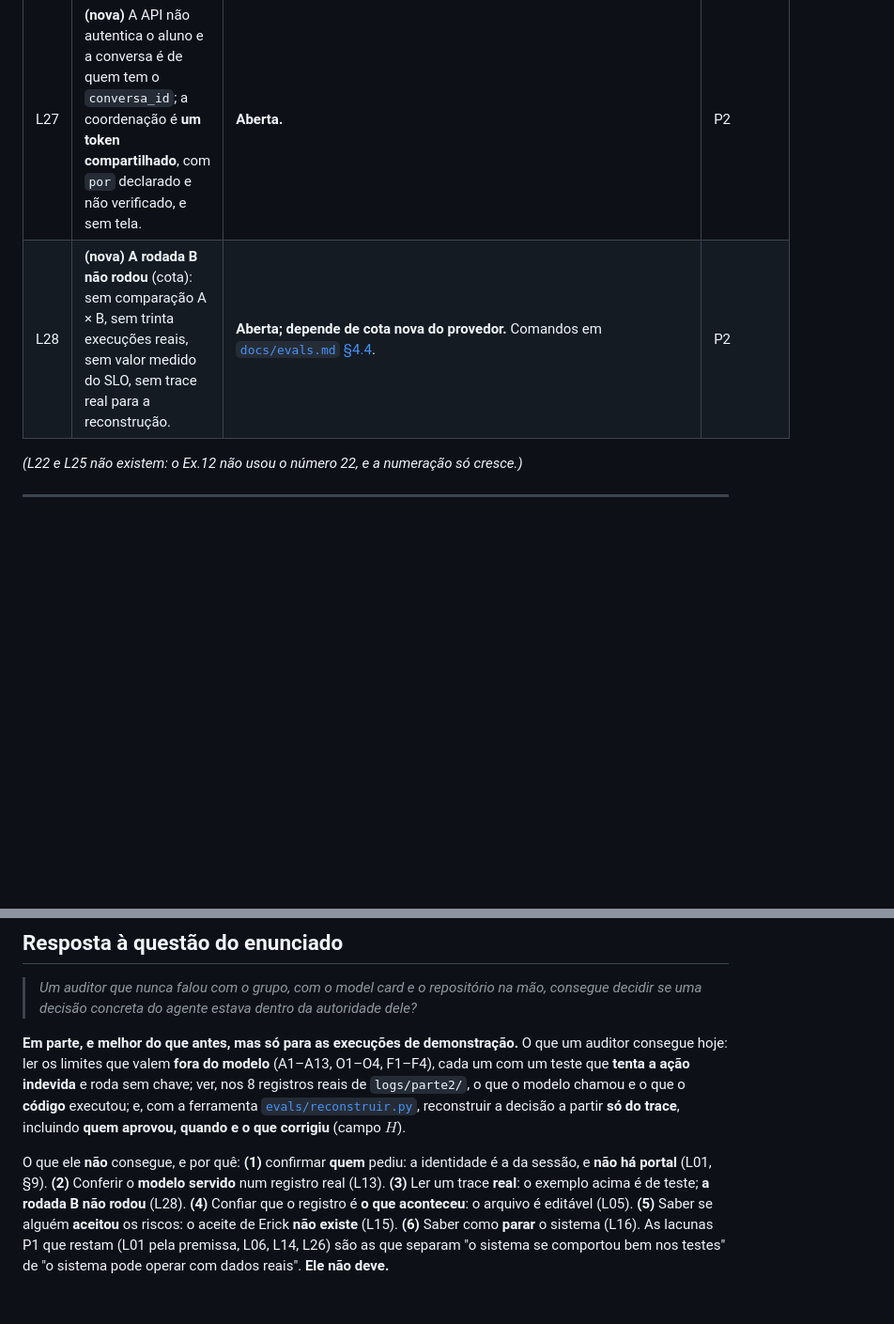
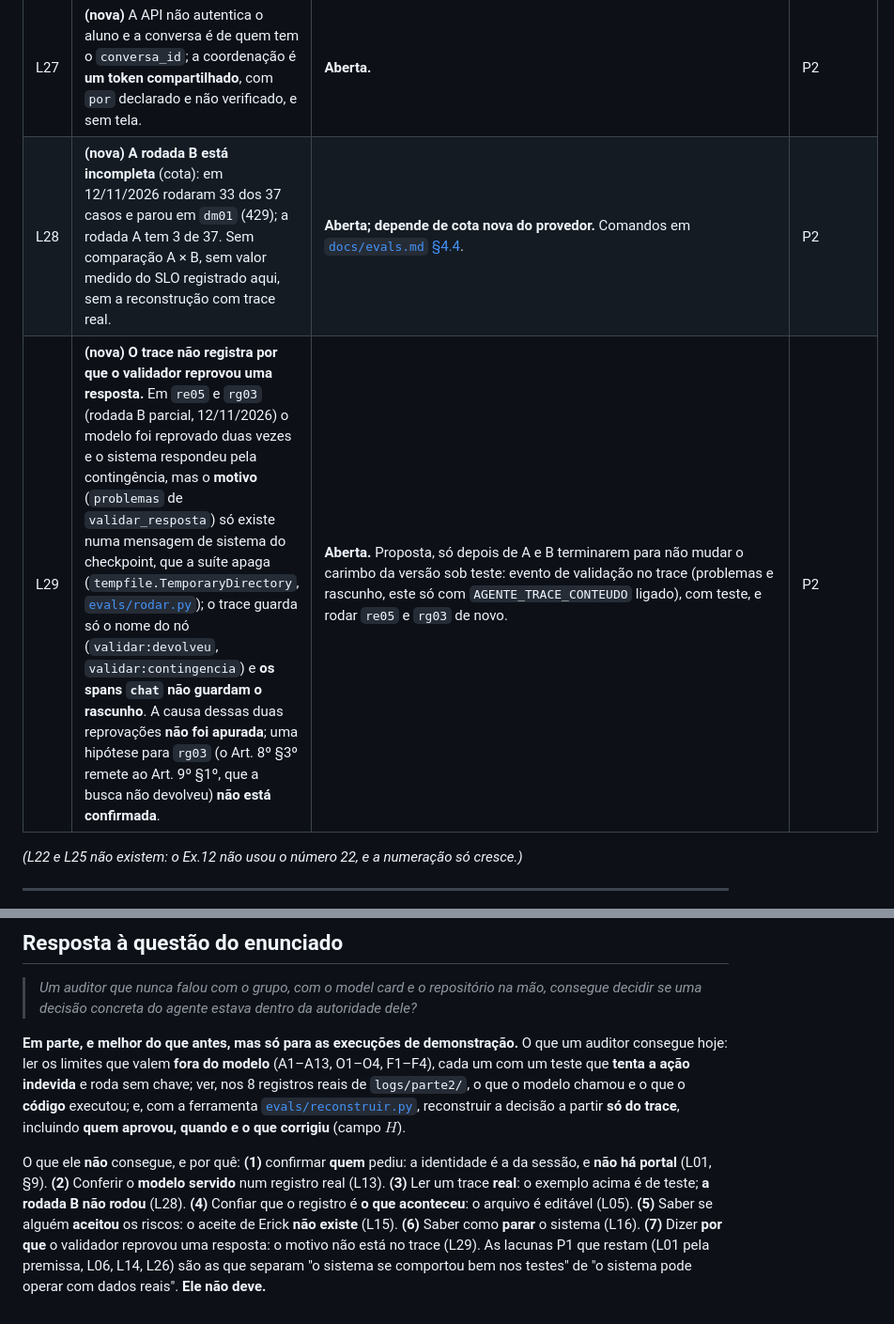
Before and after one commit to weslleyssousa444-ui/secretaria-academica-agente, a Markdown page: docs/model-card.md, 2 parts joined by grey strips. Shown at 94% size. Drawn GitHub-style; blank space fills up the shorter version.

Commit message:
Docs: lacuna L29 (trace não registra o motivo da reprovação do validador) e estado parcial da rodada B

```diff
--- a/docs/model-card.md
+++ b/docs/model-card.md
@@ -340,7 +340,8 @@ Situação em 11/11/2026. Prioridade: **P1**, impede operar com dados reais; **P
 | L24 | **(nova)** O juiz de fidelidade **não foi validado por humanos**: os 75 rótulos do Ex.11 são de uma IA, e a ficha de 20 saídas ainda não foi rotulada. | **Aberta.** Depende **do grupo**: ~30 minutos de uma pessoa ([`evals/rotulagem/LEIA-ME.md`](../evals/rotulagem/LEIA-ME.md)). Enquanto isso, o juiz fica **fora** da regra de promoção. | P2 |
 | L26 | **(nova)** O trace tem dado pessoal sem prazo, sem controle de acesso e fora da remoção por titular; os arquivos de `docs/evidencias/` são de 16/10 e `pytest.txt` não foi regenerado. | **Aberta.** | **P1** |
 | L27 | **(nova)** A API não autentica o aluno e a conversa é de quem tem o `conversa_id`; a coordenação é **um token compartilhado**, com `por` declarado e não verificado, e sem tela. | **Aberta.** | P2 |
-| L28 | **(nova)** **A rodada B não rodou** (cota): sem comparação A × B, sem trinta execuções reais, sem valor medido do SLO, sem trace real para a reconstrução. | **Aberta; depende de cota nova do provedor.** Comandos em [`docs/evals.md` §4.4](evals.md). | P2 |
+| L28 | **(nova)** **A rodada B está incompleta** (cota): em 12/11/2026 rodaram 33 dos 37 casos e parou em `dm01` (429); a rodada A tem 3 de 37. Sem comparação A × B, sem valor medido do SLO registrado aqui, sem a reconstrução com trace real. | **Aberta; depende de cota nova do provedor.** Comandos em [`docs/evals.md` §4.4](evals.md). | P2 |
+| L29 | **(nova)** **O trace não registra por que o validador reprovou uma resposta.** Em `re05` e `rg03` (rodada B parcial, 12/11/2026) o modelo foi reprovado duas vezes e o sistema respondeu pela contingência, mas o **motivo** (`problemas` de `validar_resposta`) só existe numa mensagem de sistema do checkpoint, que a suíte apaga (`tempfile.TemporaryDirectory`, [`evals/rodar.py`](../evals/rodar.py)); o trace guarda só o nome do nó (`validar:devolveu`, `validar:contingencia`) e **os spans `chat` não guardam o rascunho**. A causa dessas duas reprovações **não foi apurada**; uma hipótese para `rg03` (o Art. 8º §3º remete ao Art. 9º §1º, que a busca não devolveu) **não está confirmada**. | **Aberta.** Proposta, só depois de A e B terminarem para não mudar o carimbo da versão sob teste: evento de validação no trace (problemas e rascunho, este só com `AGENTE_TRACE_CONTEUDO` ligado), com teste, e rodar `re05` e `rg03` de novo. | P2 |
 
 *(L22 e L25 não existem: o Ex.12 não usou o número 22, e a numeração só cresce.)*
 
@@ -352,4 +353,4 @@ Situação em 11/11/2026. Prioridade: **P1**, impede operar com dados reais; **P
 
 **Em parte, e melhor do que antes, mas só para as execuções de demonstração.** O que um auditor consegue hoje: ler os limites que valem **fora do modelo** (A1–A13, O1–O4, F1–F4), cada um com um teste que **tenta a ação indevida** e roda sem chave; ver, nos 8 registros reais de `logs/parte2/`, o que o modelo chamou e o que o **código** executou; e, com a ferramenta [`evals/reconstruir.py`](../evals/reconstruir.py), reconstruir a decisão a partir **só do trace**, incluindo **quem aprovou, quando e o que corrigiu** (campo $H$).
 
-O que ele **não** consegue, e por quê: **(1)** confirmar **quem** pediu: a identidade é a da sessão, e **não há portal** (L01, §9). **(2)** Conferir o **modelo servido** num registro real (L13). **(3)** Ler um trace **real**: o exemplo acima é de teste; **a rodada B não rodou** (L28). **(4)** Confiar que o registro é **o que aconteceu**: o arquivo é editável (L05). **(5)** Saber se alguém **aceitou** os riscos: o aceite de Erick **não existe** (L15). **(6)** Saber como **parar** o sistema (L16). As lacunas P1 que restam (L01 pela premissa, L06, L14, L26) são as que separam "o sistema se comportou bem nos testes" de "o sistema pode operar com dados reais". **Ele não deve.**
+O que ele **não** consegue, e por quê: **(1)** confirmar **quem** pediu: a identidade é a da sessão, e **não há portal** (L01, §9). **(2)** Conferir o **modelo servido** num registro real (L13). **(3)** Ler um trace **real**: o exemplo acima é de teste; **a rodada B não rodou** (L28). **(4)** Confiar que o registro é **o que aconteceu**: o arquivo é editável (L05). **(5)** Saber se alguém **aceitou** os riscos: o aceite de Erick **não existe** (L15). **(6)** Saber como **parar** o sistema (L16). **(7)** Dizer **por que** o validador reprovou uma resposta: o motivo não está no trace (L29). As lacunas P1 que restam (L01 pela premissa, L06, L14, L26) são as que separam "o sistema se comportou bem nos testes" de "o sistema pode operar com dados reais". **Ele não deve.**
```
Also changed, not shown: CONTINUIDADE.md (+1 -0 lines), docs/mudancas.md (+2 -1 lines).
